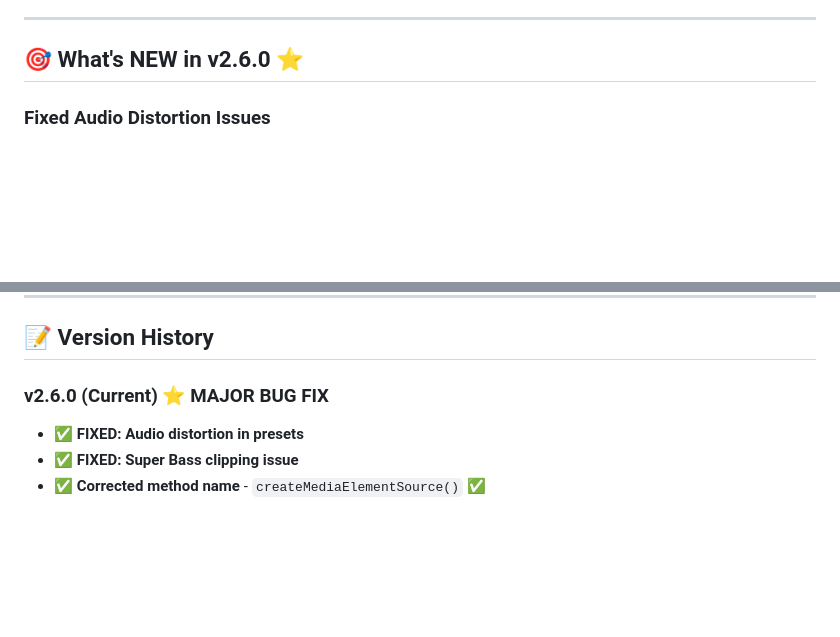
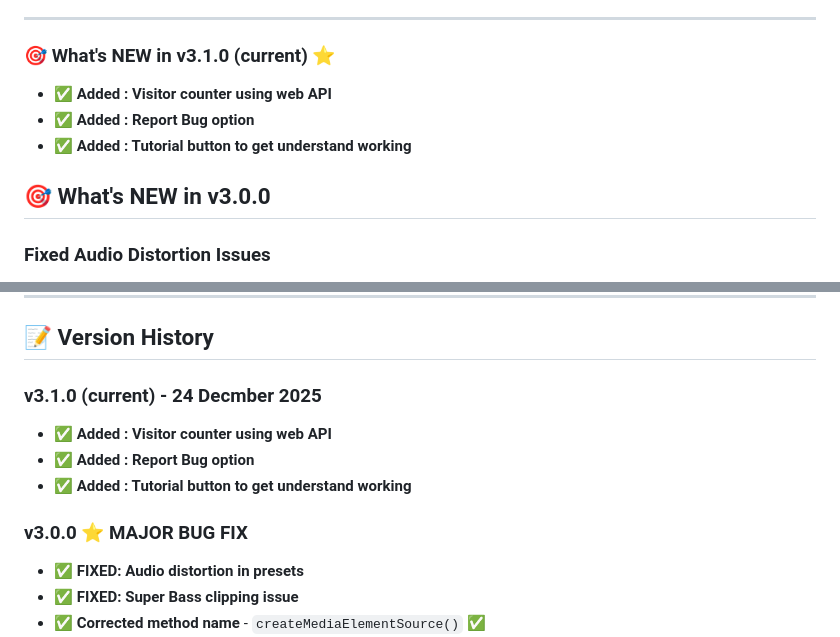
Before and after one commit to Ajay-Mallesh/Music-Player-v3.1.0, a Markdown page: readme.md, 2 parts joined by grey strips. GitHub-like rendering; blank space fills up the shorter version.

```diff
--- a/readme.md
+++ b/readme.md
@@ -242,7 +242,14 @@ Organize and clean your music:
 
 ---
 
-## 🎯 What's NEW in v2.6.0 ⭐
+### 🎯 What's NEW in v3.1.0 (current) ⭐
+
+- ✅ **Added : Visitor counter using web API**
+- ✅ **Added : Report Bug option**
+- ✅ **Added : Tutorial button to get understand working**
+
+
+## 🎯 What's NEW in v3.0.0
 
 ### Fixed Audio Distortion Issues
 - ✅ **Proper Audio Chain** - SOURCE → PREAMP → EQ[10] → MASTER → SPEAKERS
@@ -584,7 +591,13 @@ Result: Clean, powerful bass without distortion! 🔊
 
 ## 📝 Version History
 
-### v2.6.0 (Current) ⭐ MAJOR BUG FIX
+### v3.1.0 (current) - 24 Decmber 2025
+
+- ✅ **Added : Visitor counter using web API**
+- ✅ **Added : Report Bug option**
+- ✅ **Added : Tutorial button to get understand working**
+
+### v3.0.0 ⭐ MAJOR BUG FIX
 - ✅ **FIXED: Audio distortion in presets**
 - ✅ **FIXED: Super Bass clipping issue**
 - ✅ **Corrected method name** - `createMediaElementSource()` ✅
```
Also changed, not shown: other parts of readme.md (+3 -3 lines).
